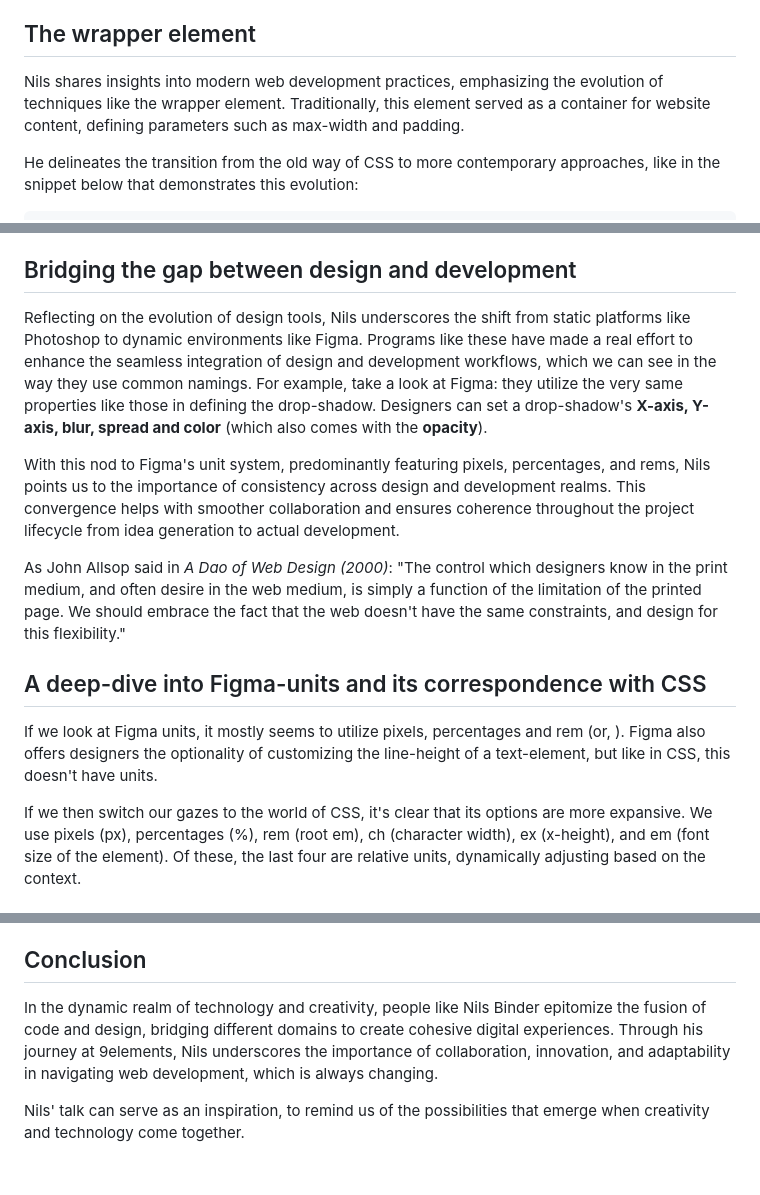
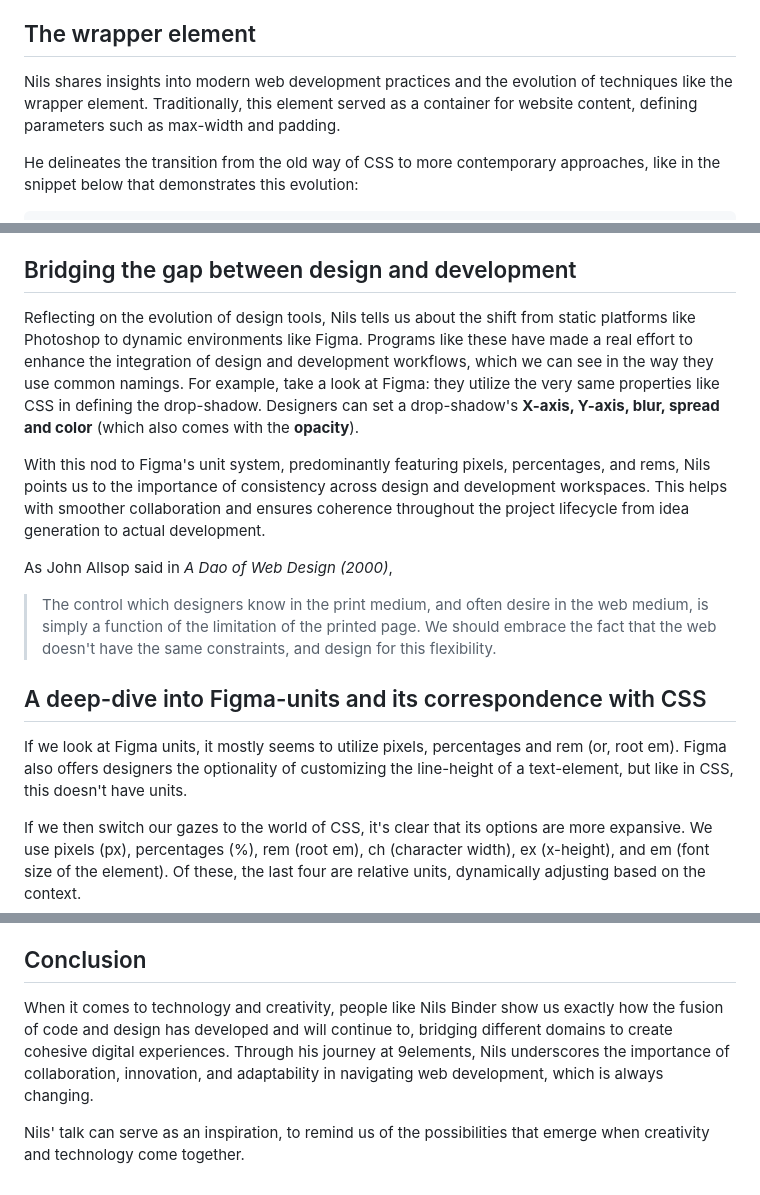
Before and after one commit to briannededeugd/wddblog, a Markdown page: posts/nilsbinder.md, 3 parts joined by grey strips. Drawn GitHub-style.

Commit message:
FIX: Flow of blog Nils

```diff
--- a/posts/nilsbinder.md
+++ b/posts/nilsbinder.md
@@ -14,7 +14,7 @@ Despite their distinct focuses, these units prioritize a seamless collaboration,
 
 ## The wrapper element
 
-Nils shares insights into modern web development practices, emphasizing the evolution of techniques like the wrapper element. Traditionally, this element served as a container for website content, defining parameters such as max-width and padding.
+Nils shares insights into modern web development practices and the evolution of techniques like the wrapper element. Traditionally, this element served as a container for website content, defining parameters such as max-width and padding.
 
 He delineates the transition from the old way of CSS to more contemporary approaches, like in the snippet below that demonstrates this evolution:
 
@@ -42,15 +42,17 @@ In just a few years' time, web developers have gone from setting explicit dimens
 
 ## Bridging the gap between design and development
 
-Reflecting on the evolution of design tools, Nils underscores the shift from static platforms like Photoshop to dynamic environments like Figma. Programs like these have made a real effort to enhance the seamless integration of design and development workflows, which we can see in the way they use common namings. For example, take a look at Figma: they utilize the very same properties like those in defining the drop-shadow. Designers can set a drop-shadow's **X-axis, Y-axis, blur, spread and color** (which also comes with the **opacity**).
+Reflecting on the evolution of design tools, Nils tells us about the shift from static platforms like Photoshop to dynamic environments like Figma. Programs like these have made a real effort to enhance the integration of design and development workflows, which we can see in the way they use common namings. For example, take a look at Figma: they utilize the very same properties like CSS in defining the drop-shadow. Designers can set a drop-shadow's **X-axis, Y-axis, blur, spread and color** (which also comes with the **opacity**).
 
-With this nod to Figma's unit system, predominantly featuring pixels, percentages, and rems, Nils points us to the importance of consistency across design and development realms. This convergence helps with smoother collaboration and ensures coherence throughout the project lifecycle from idea generation to actual development.
+With this nod to Figma's unit system, predominantly featuring pixels, percentages, and rems, Nils points us to the importance of consistency across design and development workspaces. This helps with smoother collaboration and ensures coherence throughout the project lifecycle from idea generation to actual development.
 
-As John Allsop said in _A Dao of Web Design (2000)_: "The control which designers know in the print medium, and often desire in the web medium, is simply a function of the limitation of the printed page. We should embrace the fact that the web doesn't have the same constraints, and design for this flexibility."
+As John Allsop said in _A Dao of Web Design (2000)_,
+
+> The control which designers know in the print medium, and often desire in the web medium, is simply a function of the limitation of the printed page. We should embrace the fact that the web doesn't have the same constraints, and design for this flexibility.
 
 ## A deep-dive into Figma-units and its correspondence with CSS
 
-If we look at Figma units, it mostly seems to utilize pixels, percentages and rem (or, ). Figma also offers designers the optionality of customizing the line-height of a text-element, but like in CSS, this doesn't have units.
+If we look at Figma units, it mostly seems to utilize pixels, percentages and rem (or, root em). Figma also offers designers the optionality of customizing the line-height of a text-element, but like in CSS, this doesn't have units.
 
 If we then switch our gazes to the world of CSS, it's clear that its options are more expansive. We use pixels (px), percentages (%), rem (root em), ch (character width), ex (x-height), and em (font size of the element). Of these, the last four are relative units, dynamically adjusting based on the context.
 
@@ -66,6 +68,6 @@ Nils advocates for the strategic utilization of whitespace, citing examples from
 
 ## Conclusion
 
-In the dynamic realm of technology and creativity, people like Nils Binder epitomize the fusion of code and design, bridging different domains to create cohesive digital experiences. Through his journey at 9elements, Nils underscores the importance of collaboration, innovation, and adaptability in navigating web development, which is always changing.
+When it comes to technology and creativity, people like Nils Binder show us exactly how the fusion of code and design has developed and will continue to, bridging different domains to create cohesive digital experiences. Through his journey at 9elements, Nils underscores the importance of collaboration, innovation, and adaptability in navigating web development, which is always changing.
 
 Nils' talk can serve as an inspiration, to remind us of the possibilities that emerge when creativity and technology come together.
```
